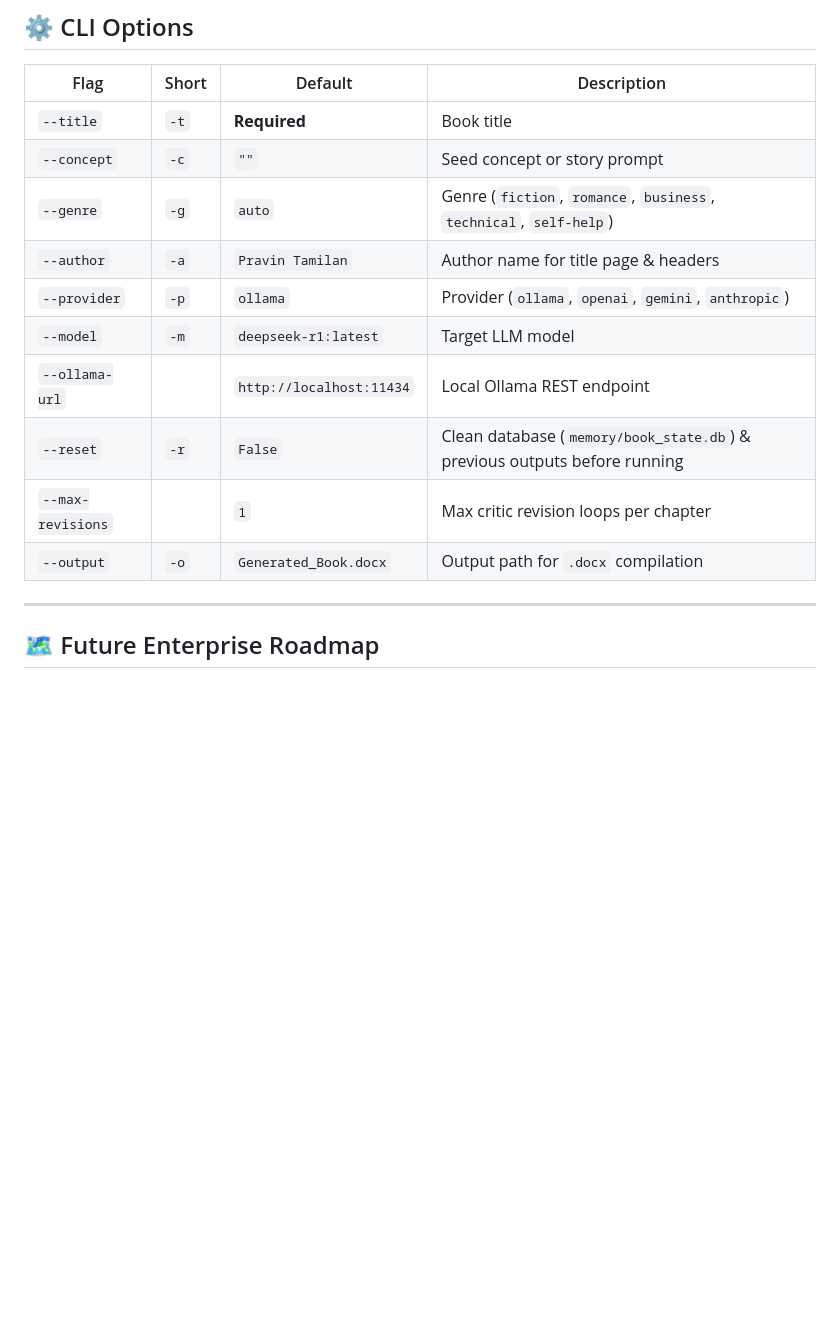
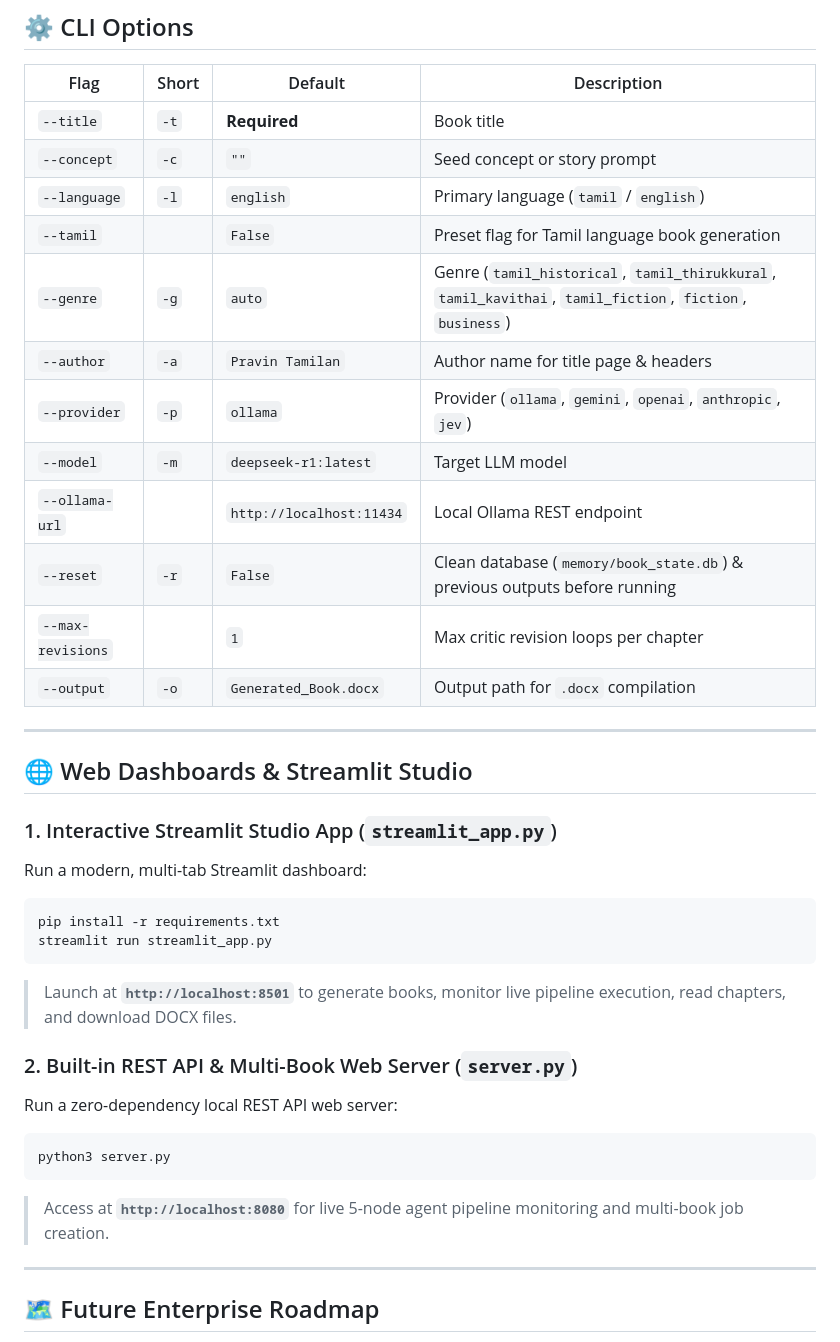
Before and after one commit to apravint/BookGeneratorAI, a Markdown page: README.md, the part around the change. Drawn GitHub-style; blank space fills up the shorter version.

Commit message:
Add Tamil support, Streamlit studio, and REST Web server documentation to README

````diff
--- a/README.md
+++ b/README.md
@@ -168,14 +168,37 @@ python3 main.py \
 |---|---|---|---|
 | `--title` | `-t` | **Required** | Book title |
 | `--concept` | `-c` | `""` | Seed concept or story prompt |
-| `--genre` | `-g` | `auto` | Genre (`fiction`, `romance`, `business`, `technical`, `self-help`) |
+| `--language` | `-l` | `english` | Primary language (`tamil` / `english`) |
+| `--tamil` | | `False` | Preset flag for Tamil language book generation |
+| `--genre` | `-g` | `auto` | Genre (`tamil_historical`, `tamil_thirukkural`, `tamil_kavithai`, `tamil_fiction`, `fiction`, `business`) |
 | `--author` | `-a` | `Pravin Tamilan` | Author name for title page & headers |
-| `--provider` | `-p` | `ollama` | Provider (`ollama`, `openai`, `gemini`, `anthropic`) |
+| `--provider` | `-p` | `ollama` | Provider (`ollama`, `gemini`, `openai`, `anthropic`, `jev`) |
 | `--model` | `-m` | `deepseek-r1:latest` | Target LLM model |
 | `--ollama-url` | | `http://localhost:11434` | Local Ollama REST endpoint |
 | `--reset` | `-r` | `False` | Clean database (`memory/book_state.db`) & previous outputs before running |
 | `--max-revisions` | | `1` | Max critic revision loops per chapter |
 | `--output` | `-o` | `Generated_Book.docx` | Output path for `.docx` compilation |
+
+---
+
+## 🌐 Web Dashboards & Streamlit Studio
+
+### 1. Interactive Streamlit Studio App (`streamlit_app.py`)
+Run a modern, multi-tab Streamlit dashboard:
+
+```bash
+pip install -r requirements.txt
+streamlit run streamlit_app.py
+```
+> Launch at **`http://localhost:8501`** to generate books, monitor live pipeline execution, read chapters, and download DOCX files.
+
+### 2. Built-in REST API & Multi-Book Web Server (`server.py`)
+Run a zero-dependency local REST API web server:
+
+```bash
+python3 server.py
+```
+> Access at **`http://localhost:8080`** for live 5-node agent pipeline monitoring and multi-book job creation.
 
 ---
 
````
